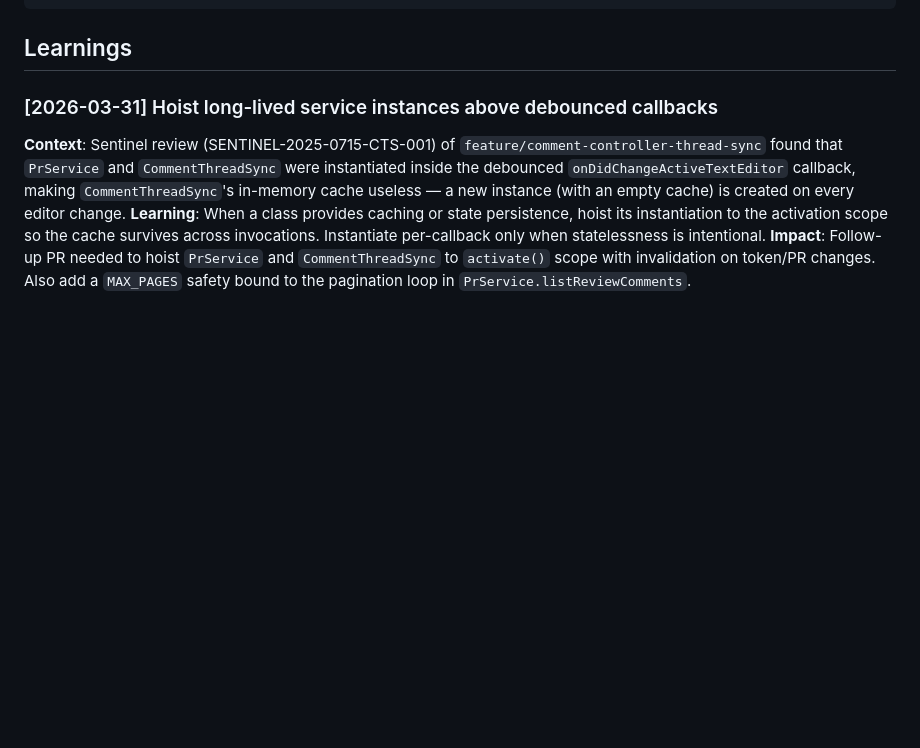
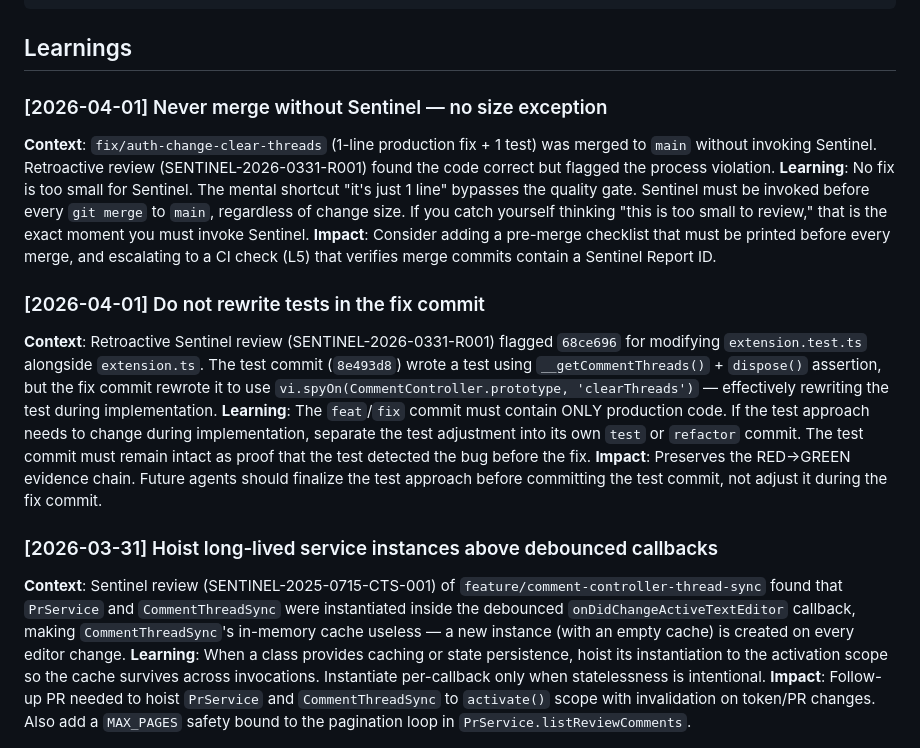
Before and after one commit to pedrofuentes/gitnotate, a Markdown page: LEARNINGS.md, the part around the change. Rendered like a GitHub page; blank space fills up the shorter version.

Commit message:
docs: record Sentinel violations from retroactive review
SENTINEL-2026-0331-R001 flagged two process violations:
1. Merged fix/auth-change-clear-threads without Sentinel approval
2. Rewrote test in the fix commit (should be production-only)

Both recorded as violation-correction pairs per AGENTS.md.

Co-authored-by: Copilot <223556219+Copilot@users.noreply.github.com>

```diff
--- a/LEARNINGS.md
+++ b/LEARNINGS.md
@@ -18,6 +18,16 @@
 ## Learnings
 
 <!-- Add new learnings below this line, most recent first -->
+
+### [2026-04-01] Never merge without Sentinel — no size exception
+**Context**: `fix/auth-change-clear-threads` (1-line production fix + 1 test) was merged to `main` without invoking Sentinel. Retroactive review (SENTINEL-2026-0331-R001) found the code correct but flagged the process violation.
+**Learning**: No fix is too small for Sentinel. The mental shortcut "it's just 1 line" bypasses the quality gate. Sentinel must be invoked before every `git merge` to `main`, regardless of change size. If you catch yourself thinking "this is too small to review," that is the exact moment you must invoke Sentinel.
+**Impact**: Consider adding a pre-merge checklist that must be printed before every merge, and escalating to a CI check (L5) that verifies merge commits contain a Sentinel Report ID.
+
+### [2026-04-01] Do not rewrite tests in the fix commit
+**Context**: Retroactive Sentinel review (SENTINEL-2026-0331-R001) flagged `68ce696` for modifying `extension.test.ts` alongside `extension.ts`. The test commit (`8e493d8`) wrote a test using `__getCommentThreads()` + `dispose()` assertion, but the fix commit rewrote it to use `vi.spyOn(CommentController.prototype, 'clearThreads')` — effectively rewriting the test during implementation.
+**Learning**: The `feat`/`fix` commit must contain ONLY production code. If the test approach needs to change during implementation, separate the test adjustment into its own `test` or `refactor` commit. The test commit must remain intact as proof that the test detected the bug before the fix.
+**Impact**: Preserves the RED→GREEN evidence chain. Future agents should finalize the test approach before committing the test commit, not adjust it during the fix commit.
 
 ### [2026-03-31] Hoist long-lived service instances above debounced callbacks
 **Context**: Sentinel review (SENTINEL-2025-0715-CTS-001) of `feature/comment-controller-thread-sync` found that `PrService` and `CommentThreadSync` were instantiated inside the debounced `onDidChangeActiveTextEditor` callback, making `CommentThreadSync`'s in-memory cache useless — a new instance (with an empty cache) is created on every editor change.
```
